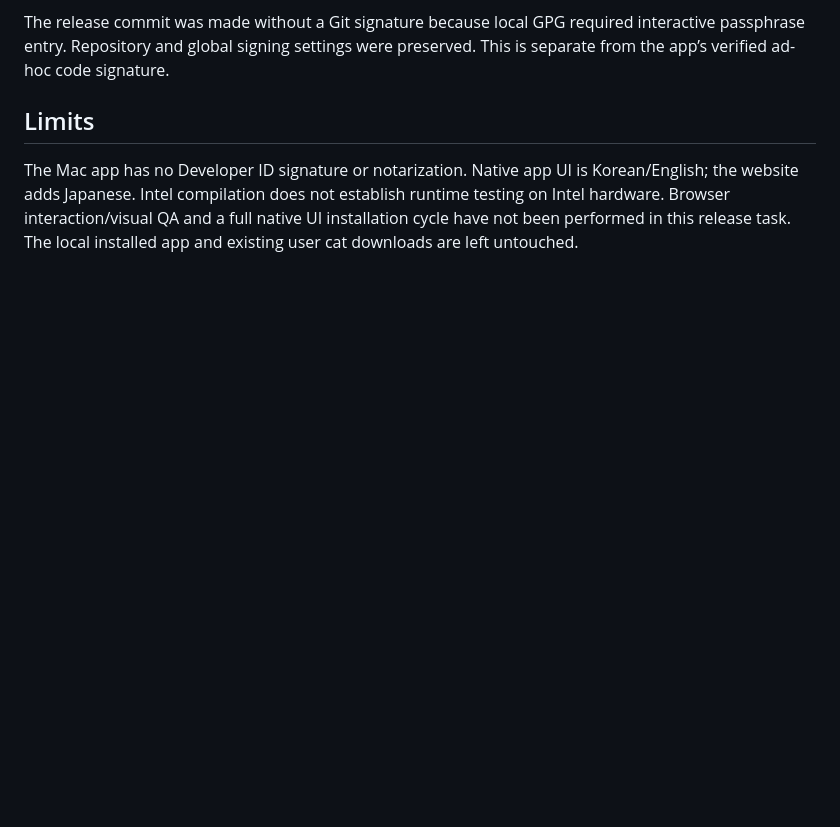
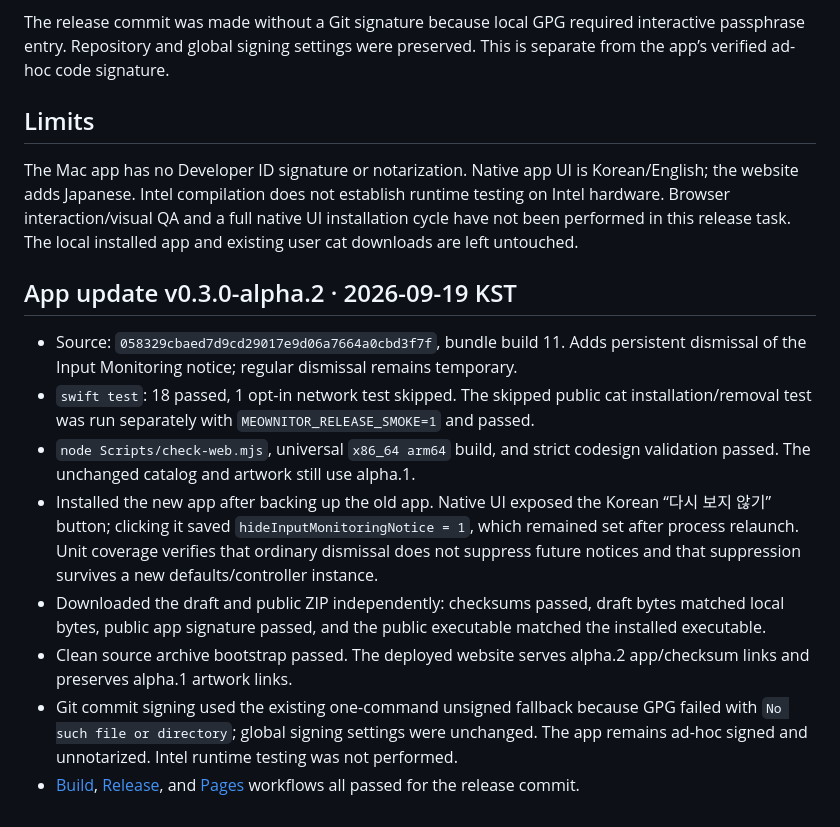
Before and after one commit to kimdwkimdw/meownitor, a Markdown page: docs/qa/WEB-ALPHA.md, the part around the change. GitHub-like rendering; blank space fills up the shorter version.

Commit message:
docs: record alpha.2 release verification [skip ci]

```diff
--- a/docs/qa/WEB-ALPHA.md
+++ b/docs/qa/WEB-ALPHA.md
@@ -28,3 +28,14 @@ The release commit was made without a Git signature because local GPG required i
 ## Limits
 
 The Mac app has no Developer ID signature or notarization. Native app UI is Korean/English; the website adds Japanese. Intel compilation does not establish runtime testing on Intel hardware. Browser interaction/visual QA and a full native UI installation cycle have not been performed in this release task. The local installed app and existing user cat downloads are left untouched.
+
+## App update v0.3.0-alpha.2 · 2026-09-19 KST
+
+- Source: `058329cbaed7d9cd29017e9d06a7664a0cbd3f7f`, bundle build 11. Adds persistent dismissal of the Input Monitoring notice; regular dismissal remains temporary.
+- `swift test`: 18 passed, 1 opt-in network test skipped. The skipped public cat installation/removal test was run separately with `MEOWNITOR_RELEASE_SMOKE=1` and passed.
+- `node Scripts/check-web.mjs`, universal `x86_64 arm64` build, and strict codesign validation passed. The unchanged catalog and artwork still use alpha.1.
+- Installed the new app after backing up the old app. Native UI exposed the Korean “다시 보지 않기” button; clicking it saved `hideInputMonitoringNotice = 1`, which remained set after process relaunch. Unit coverage verifies that ordinary dismissal does not suppress future notices and that suppression survives a new defaults/controller instance.
+- Downloaded the draft and public ZIP independently: checksums passed, draft bytes matched local bytes, public app signature passed, and the public executable matched the installed executable.
+- Clean source archive bootstrap passed. The deployed website serves alpha.2 app/checksum links and preserves alpha.1 artwork links.
+- Git commit signing used the existing one-command unsigned fallback because GPG failed with `No such file or directory`; global signing settings were unchanged. The app remains ad-hoc signed and unnotarized. Intel runtime testing was not performed.
+- [Build](https://github.com/kimdwkimdw/meownitor/actions/runs/35402878234), [Release](https://github.com/kimdwkimdw/meownitor/actions/runs/35402872072), and [Pages](https://github.com/kimdwkimdw/meownitor/actions/runs/35402878237) workflows all passed for the release commit.
```
